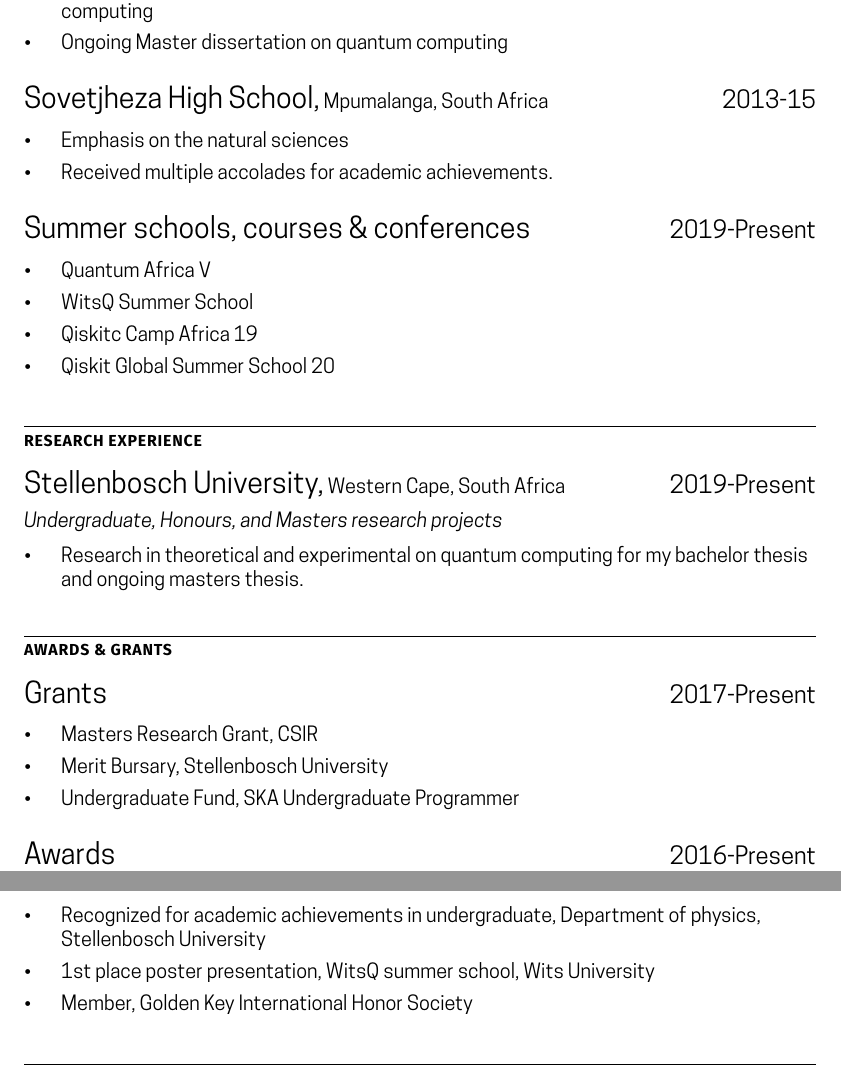
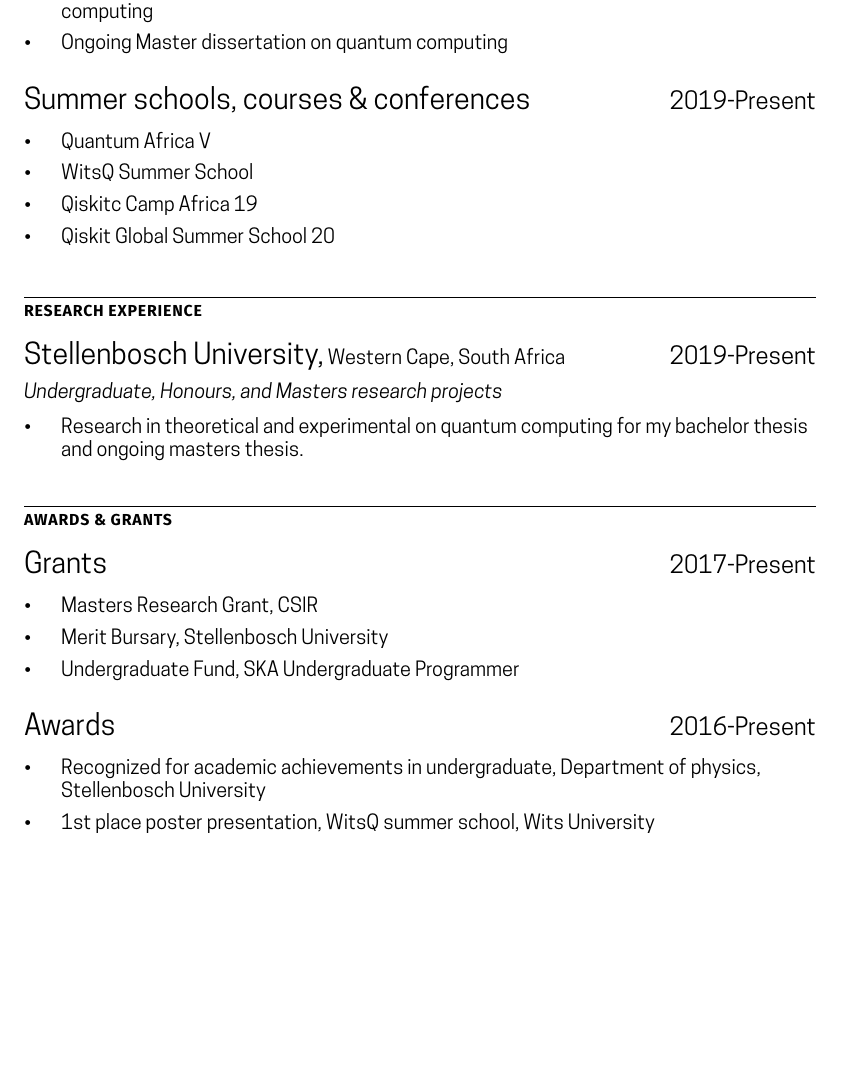
Before and after one commit to Unathi-Skosana/resume, a LaTeX CV (resume.tex): two parts of pages 1 and 2 of 2 before the commit and part of page 1 of 2 after it, the two joined at a grey line, cut so that both start at the same text, the shorter picture padded with empty space. Compiled offline with XeLaTeX.

Commit message:
Update resume

```diff
--- a/resume.tex
+++ b/resume.tex
@@ -45,13 +45,6 @@
         \item Ongoing Master dissertation on quantum computing
     \end{position}
 
-    \organization{Sovetjheza High School}{Mpumalanga, South Africa}{2013-15}
-    \begin{position}{}{}
-        \item Emphasis on the natural sciences
-        \item Received multiple accolades for academic achievements.
-    \end{position}
-
-
     \organization{Summer schools, courses \& conferences}{}{2019-Present}
     \begin{position}{}{}
         \item Quantum Africa V
@@ -84,7 +77,6 @@
         \item Recognized for academic achievements in undergraduate, Department of physics, Stellenbosch University
         \item 1st place poster presentation, WitsQ summer school, Wits
             University
-        \item Member, Golden Key International Honor Society
     \end{position}
 
 
```
Also changed, not shown: latexmkrc, release/resume.pdf, resume.pdf, 1 other file.
